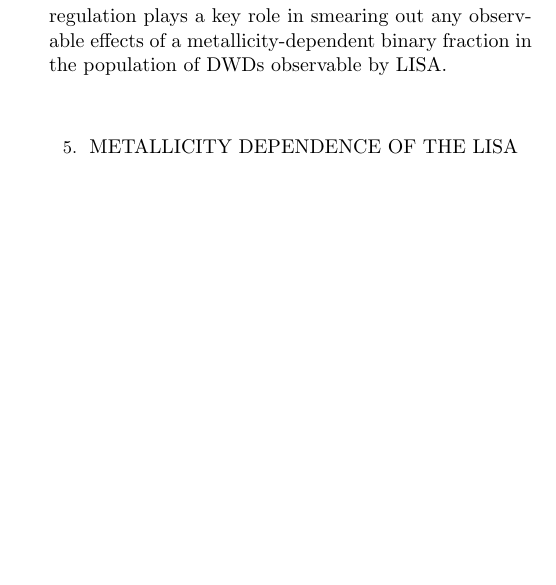
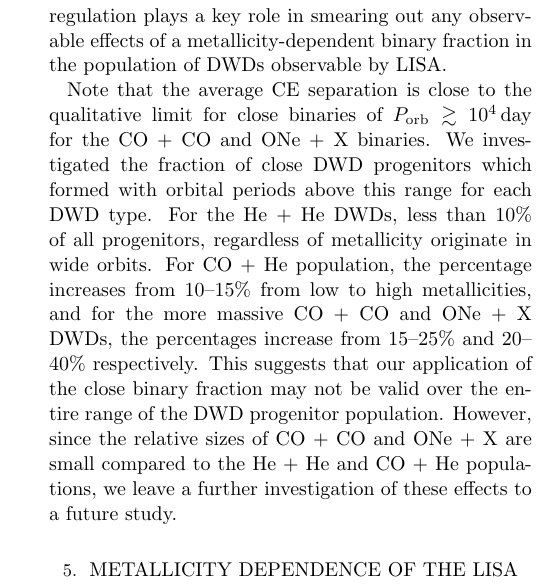
Before and after one commit to katiebreivik/hush, a LaTeX paper (src/ms.tex): part of one column of page 10 of 18, cut so that both start at the same text, the shorter picture padded with empty space. Compiled offline with pdfLaTeX.

Commit message:
adding in close binary caveat

```diff
--- a/src/ms.tex
+++ b/src/ms.tex
@@ -401,6 +401,7 @@ All systems that end up radiating GWs in the LISA band have undergone at least o
 
 Figure \ref{fig:CEsep} shows the average separation at the first instance of CE evolution, $a_{\text{CE}}$ of all DWD progenitors that result in systems orbiting in the LISA frequency band at present day, as a function of metallicity for each DWD type. The solid lines denote the average value, and the $1\sigma$ variance is shown in the surrounding shading. The average CE separation increases in general across metallicity. Higher-metallicity binaries will interact earlier in the binary's lifetime than a lower-metallicity binary of equal separation due to their relatively larger maximum radii. Since higher-metallicity binaries are also more likely to merge during CE interactions because of their relatively more massive donor envelopes, the DWDs which survive and eventually orbit in the LISA band originate from systems with higher interaction separations which allow their orbits to shrink significantly during CE phases without merging. This regulation plays a key role in smearing out any observable effects of a metallicity-dependent binary fraction in the population of DWDs observable by LISA.
 
+Note that the average CE separation is close to the qualitative limit for close binaries of $P_{\rm{orb}}\gtrsim10^{4}\,\rm{day}$ for the CO + CO and ONe + X binaries. We investigated the fraction of close DWD progenitors which formed with orbital periods above this range for each DWD type. For the He + He DWDs, less than $10\%$ of all progenitors, regardless of metallicity originate in wide orbits. For CO + He population, the percentage increases from $10$--$15\%$ from low to high metallicities, and for the more massive CO + CO and ONe + X DWDs, the percentages increase from $15$--$25\%$ and $20$--$40\%$ respectively. This suggests that our application of the close binary fraction may not be valid over the entire range of the DWD progenitor population. However, since the relative sizes of CO + CO and ONe + X are small compared to the He + He and CO + He populations, we leave a further investigation of these effects to a future study.
 
 \section{Metallicity Dependence of the LISA DWD Population}
 \label{sec:LISA_met}
```
